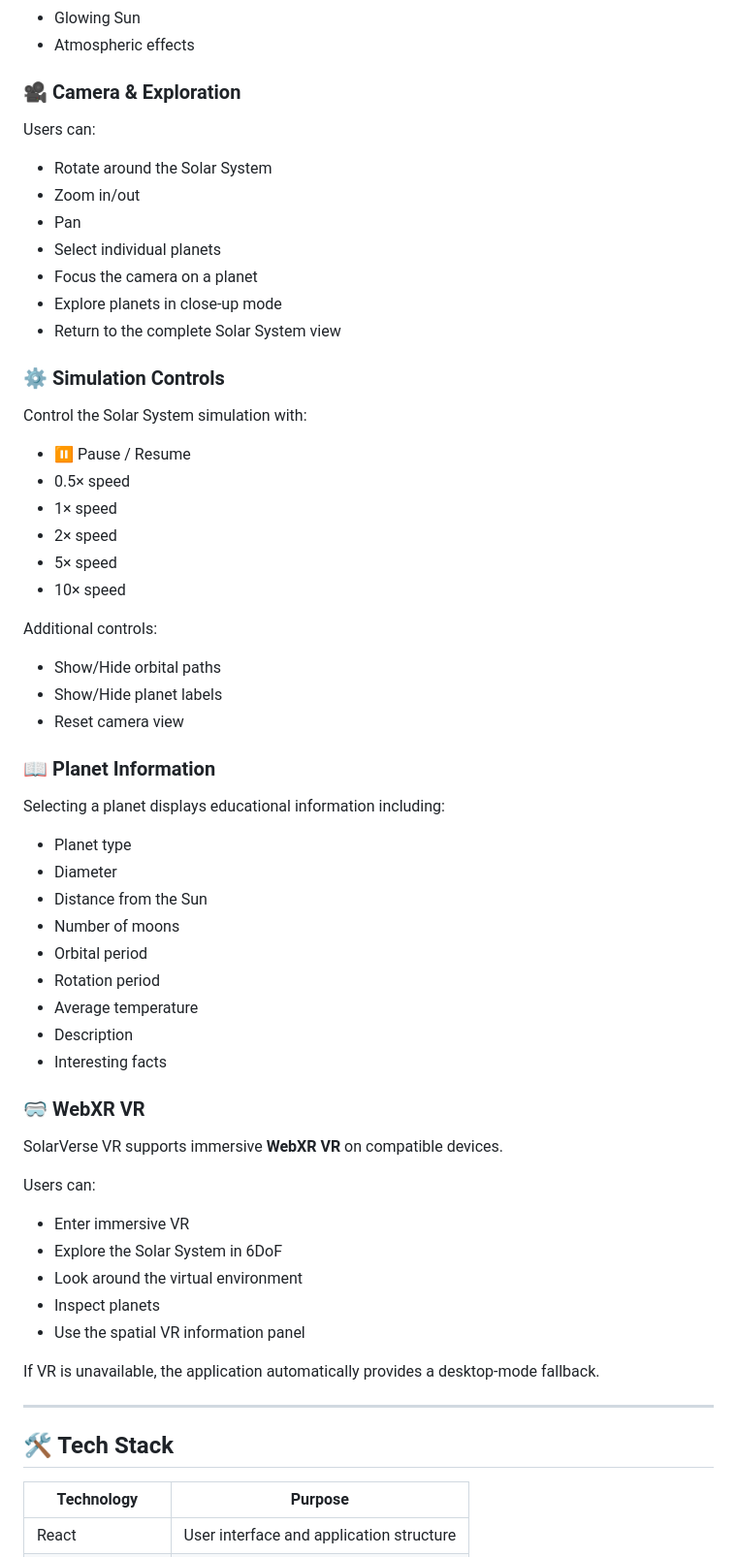
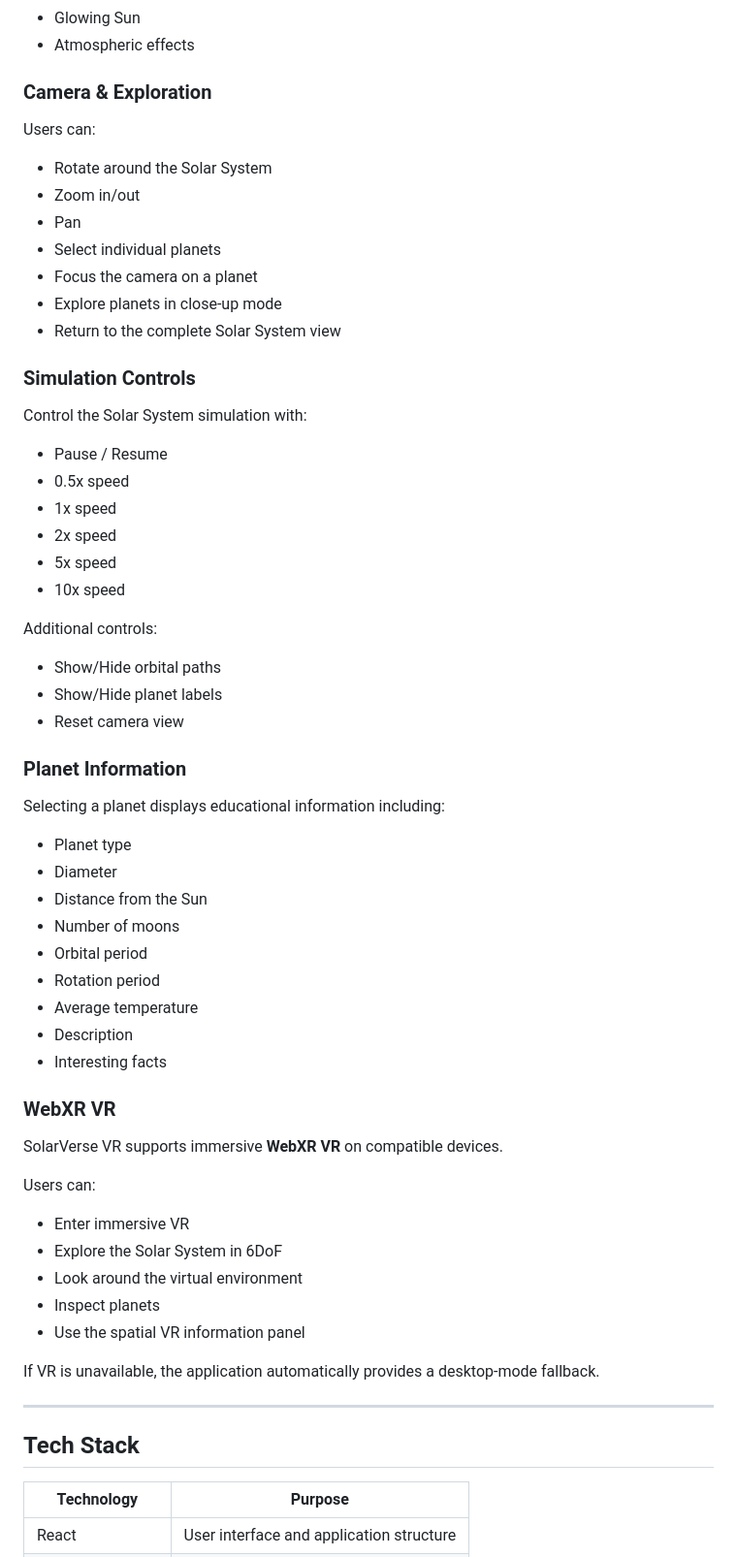
Before and after one commit to dubeyshriya1806-cmd/Solar-System-VR, a Markdown page: README.md, the part around one of its changes. Shown at 97% size. Drawn GitHub-style.

```diff
--- a/README.md
+++ b/README.md
@@ -73,7 +73,7 @@ Saturn features a detailed 3D ring system with:
 - Glowing Sun
 - Atmospheric effects
 
-### 🎥 Camera & Exploration
+### Camera & Exploration
 
 Users can:
 
@@ -85,16 +85,16 @@ Users can:
 - Explore planets in close-up mode
 - Return to the complete Solar System view
 
-### ⚙️ Simulation Controls
+### Simulation Controls
 
 Control the Solar System simulation with:
 
-- ⏸️ Pause / Resume
-- 0.5× speed
-- 1× speed
-- 2× speed
-- 5× speed
-- 10× speed
+- Pause / Resume
+- 0.5x speed
+- 1x speed
+- 2x speed
+- 5x speed
+- 10x speed
 
 Additional controls:
 
@@ -102,7 +102,7 @@ Additional controls:
 - Show/Hide planet labels
 - Reset camera view
 
-### 📖 Planet Information
+### Planet Information
 
 Selecting a planet displays educational information including:
 
@@ -116,7 +116,7 @@ Selecting a planet displays educational information including:
 - Description
 - Interesting facts
 
-### 🥽 WebXR VR
+### WebXR VR
 
 SolarVerse VR supports immersive **WebXR VR** on compatible devices.
 
@@ -132,7 +132,7 @@ If VR is unavailable, the application automatically provides a desktop-mode fall
 
 ---
 
-## 🛠️ Tech Stack
+## Tech Stack
 
 | Technology | Purpose |
 |---|---|
```
Also changed, not shown: other parts of README.md (+24 -113 lines).
